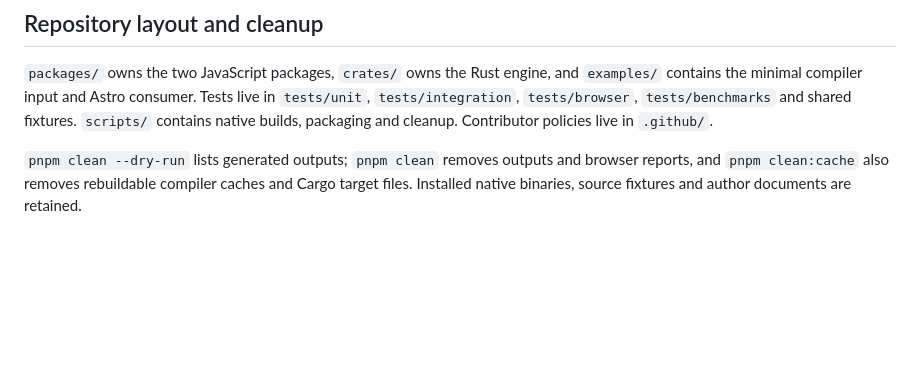
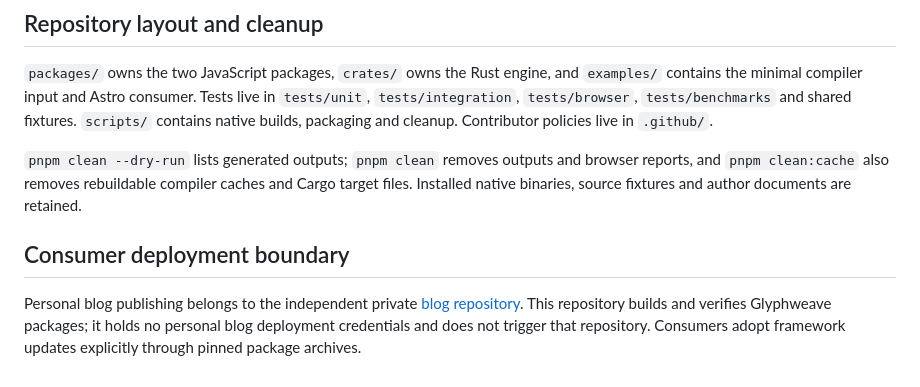
Before and after one commit to EricYuan2007/Glyphweave, a Markdown page: README.md, the part around the change. GitHub-like rendering; blank space fills up the shorter version.

Commit message:
Document the independent consumer deployment boundary (#31)

```diff
--- a/README.md
+++ b/README.md
@@ -265,3 +265,7 @@ CI runs the normal checks on changes. Integration, native and browser validation
 `packages/` owns the two JavaScript packages, `crates/` owns the Rust engine, and `examples/` contains the minimal compiler input and Astro consumer. Tests live in `tests/unit`, `tests/integration`, `tests/browser`, `tests/benchmarks` and shared fixtures. `scripts/` contains native builds, packaging and cleanup. Contributor policies live in `.github/`.
 
 `pnpm clean --dry-run` lists generated outputs; `pnpm clean` removes outputs and browser reports, and `pnpm clean:cache` also removes rebuildable compiler caches and Cargo target files. Installed native binaries, source fixtures and author documents are retained.
+
+## Consumer deployment boundary
+
+Personal blog publishing belongs to the independent private [blog repository](https://github.com/EricYuan2007/blog). This repository builds and verifies Glyphweave packages; it holds no personal blog deployment credentials and does not trigger that repository. Consumers adopt framework updates explicitly through pinned package archives.
```
